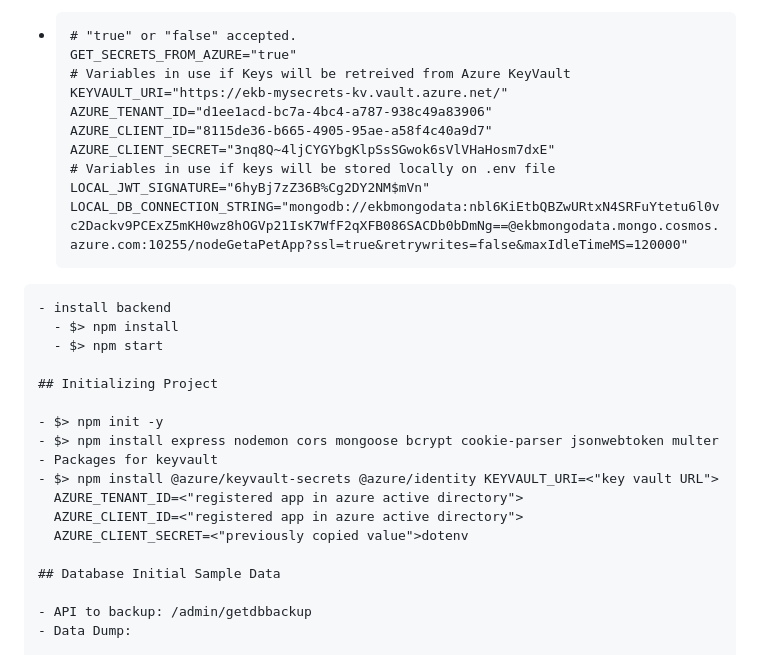
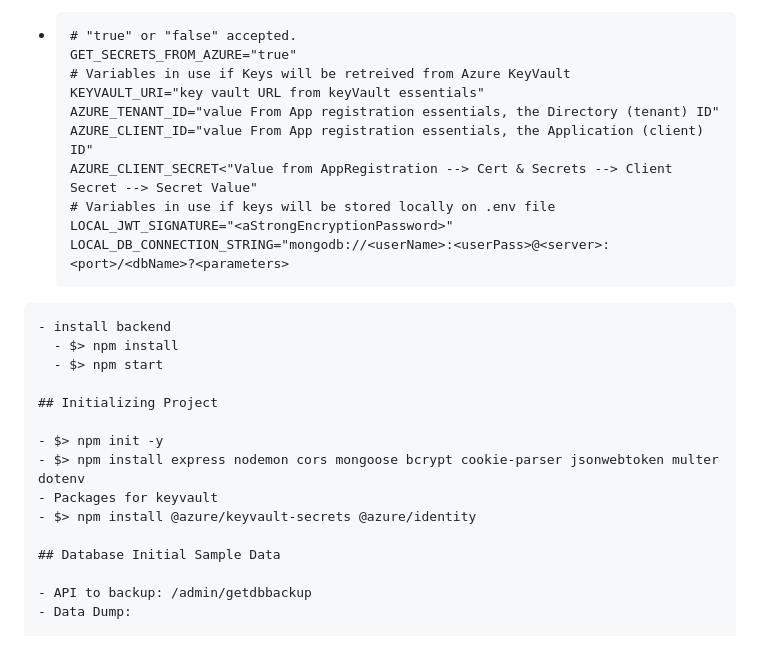
Before and after one commit to eduardkb/NodeTrainingUdemy, a Markdown page: 13_API-GetPetProject/backend/readme.md, the part around the change. Drawn GitHub-style.

`````diff
--- a/13_API-GetPetProject/backend/readme.md
+++ b/13_API-GetPetProject/backend/readme.md
@@ -30,13 +30,13 @@
   # "true" or "false" accepted.
   GET_SECRETS_FROM_AZURE="true"
   # Variables in use if Keys will be retreived from Azure KeyVault
-  KEYVAULT_URI="https://ekb-mysecrets-kv.vault.azure.net/"
-  AZURE_TENANT_ID="d1ee1acd-bc7a-4bc4-a787-938c49a83906"
-  AZURE_CLIENT_ID="8115de36-b665-4905-95ae-a58f4c40a9d7"
-  AZURE_CLIENT_SECRET="3nq8Q~4ljCYGYbgKlpSsSGwok6sVlVHaHosm7dxE"
+  KEYVAULT_URI="key vault URL from keyVault essentials"
+  AZURE_TENANT_ID="value From App registration essentials, the Directory (tenant) ID"
+  AZURE_CLIENT_ID="value From App registration essentials, the Application (client) ID"
+  AZURE_CLIENT_SECRET<"Value from AppRegistration --> Cert & Secrets --> Client Secret --> Secret Value"
   # Variables in use if keys will be stored locally on .env file
-  LOCAL_JWT_SIGNATURE="6hyBj7zZ36B%Cg2DY2NM$mVn"
-  LOCAL_DB_CONNECTION_STRING="mongodb://ekbmongodata:nbl6KiEtbQBZwURtxN4SRFuYtetu6l0vc2Dackv9PCExZ5mKH0wz8hOGVp21IsK7WfF2qXFB086SACDb0bDmNg==@ekbmongodata.mongo.cosmos.azure.com:10255/nodeGetaPetApp?ssl=true&retrywrites=false&maxIdleTimeMS=120000"
+  LOCAL_JWT_SIGNATURE="<aStrongEncryptionPassword>"
+  LOCAL_DB_CONNECTION_STRING="mongodb://<userName>:<userPass>@<server>:<port>/<dbName>?<parameters>
   ```
 
 ````
@@ -47,12 +47,9 @@
 ## Initializing Project
 
 - $> npm init -y
-- $> npm install express nodemon cors mongoose bcrypt cookie-parser jsonwebtoken multer
+- $> npm install express nodemon cors mongoose bcrypt cookie-parser jsonwebtoken multer dotenv
 - Packages for keyvault
-- $> npm install @azure/keyvault-secrets @azure/identity KEYVAULT_URI=<"key vault URL">
-  AZURE_TENANT_ID=<"registered app in azure active directory">
-  AZURE_CLIENT_ID=<"registered app in azure active directory">
-  AZURE_CLIENT_SECRET=<"previously copied value">dotenv
+- $> npm install @azure/keyvault-secrets @azure/identity
 
 ## Database Initial Sample Data
 
`````
